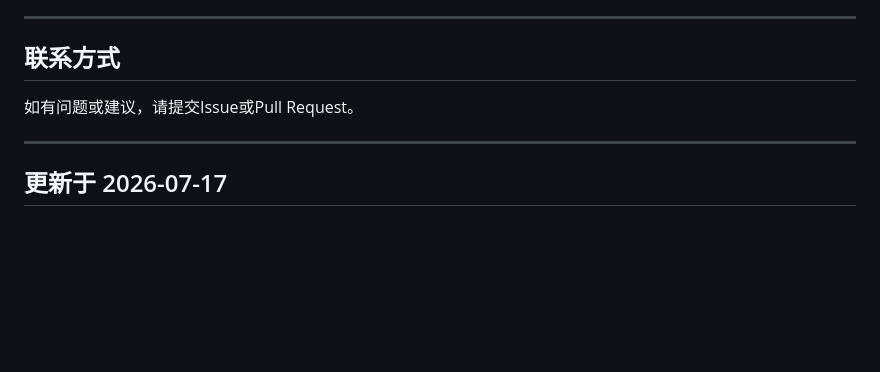
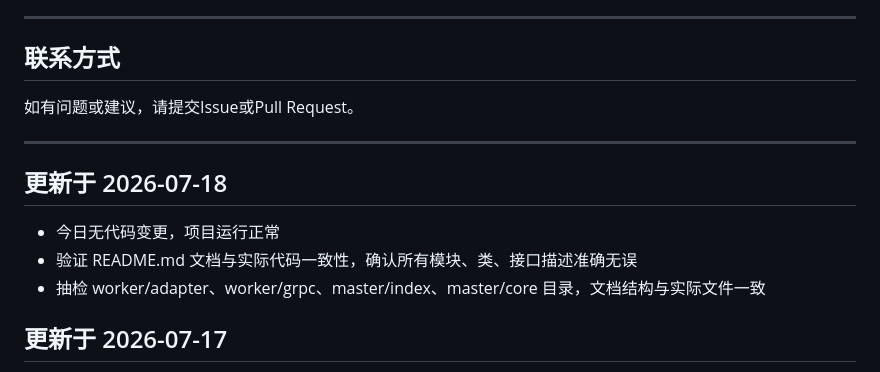
Before and after one commit to bb16390/sretools, a Markdown page: README.md, the part around the change. Rendered like a GitHub page; blank space fills up the shorter version.

Commit message:
docs: 更新README.md，追加2026-07-18每日更新日志

```diff
--- a/README.md
+++ b/README.md
@@ -1214,6 +1214,12 @@ python -m pytest tests/ --cov=master --cov=worker
 
 ---
 
+## 更新于 2026-07-18
+
+- 今日无代码变更，项目运行正常
+- 验证 README.md 文档与实际代码一致性，确认所有模块、类、接口描述准确无误
+- 抽检 worker/adapter、worker/grpc、master/index、master/core 目录，文档结构与实际文件一致
+
 ## 更新于 2026-07-17
 
 - 今日无代码变更，项目运行正常
```
